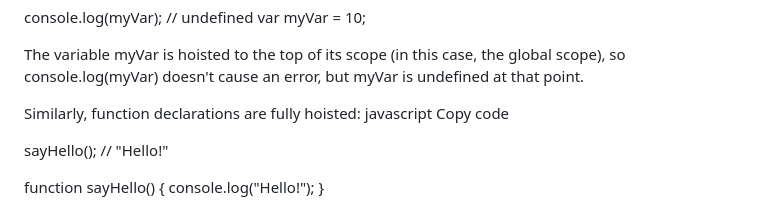
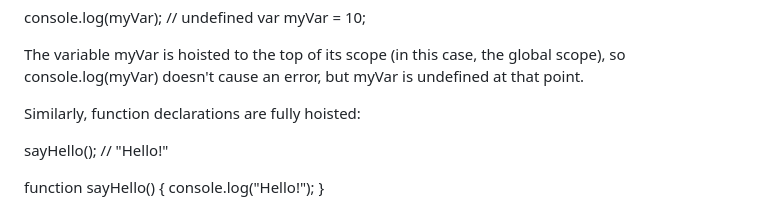
Before and after one commit to MusarrafAM/2-LFS---JavaScript-, a Markdown page: README.md, the part around the change. Rendered like a GitHub page.

Commit message:
remove unwanted text

```diff
--- a/README.md
+++ b/README.md
@@ -261,7 +261,6 @@ var myVar = 10;
 The variable myVar is hoisted to the top of its scope (in this case, the global scope), so console.log(myVar) doesn't cause an error, but myVar is undefined at that point.
 
 Similarly, function declarations are fully hoisted:
-javascript Copy code
 
 sayHello(); // "Hello!"
 
```
